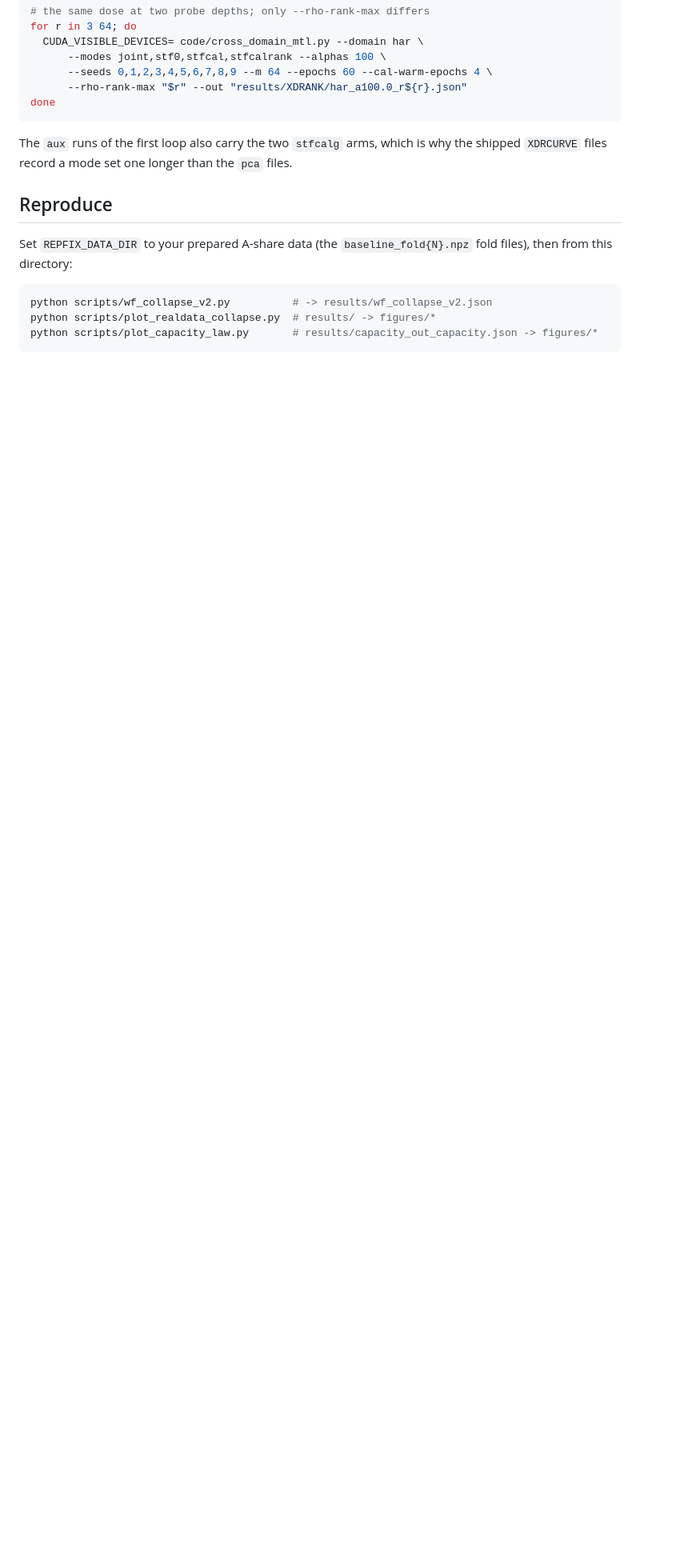
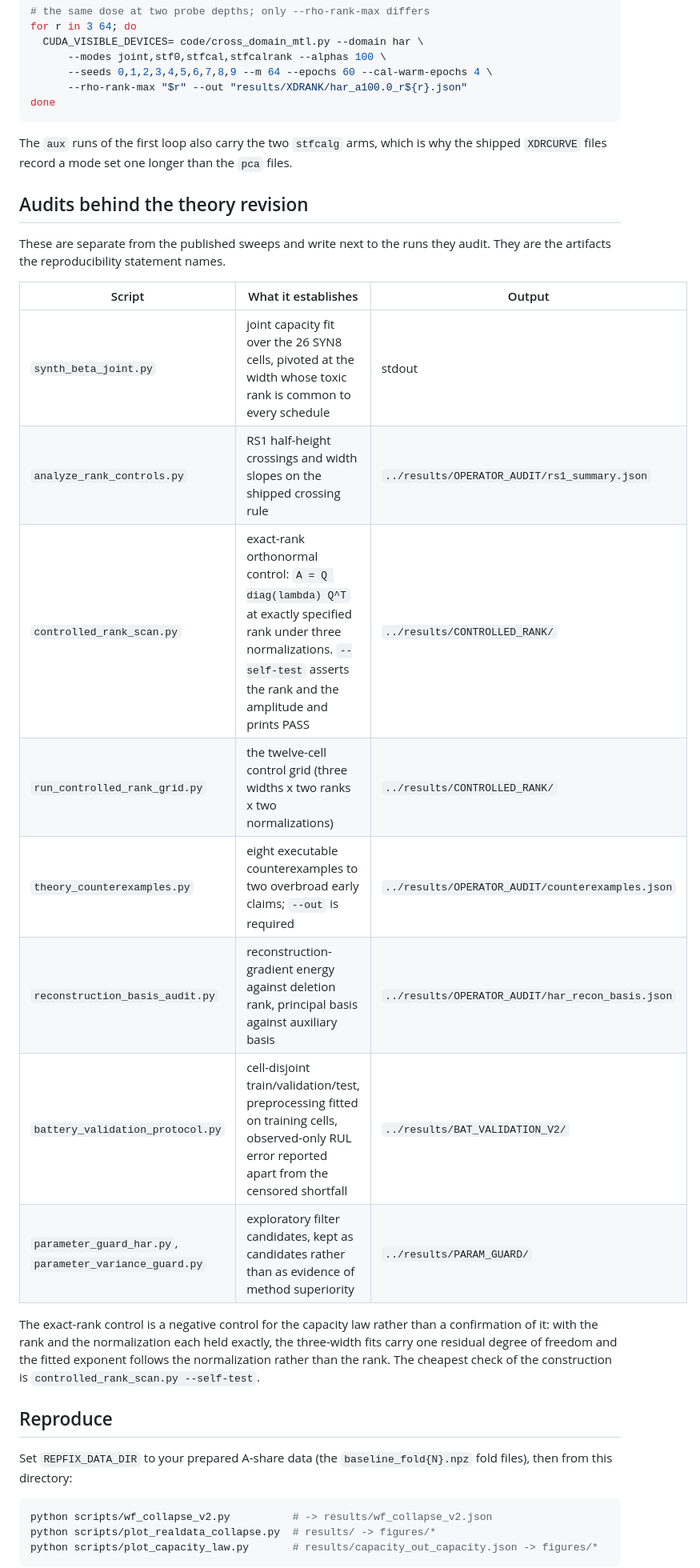
Before and after one commit to code-2026l/RepFix, a Markdown page: repro/README.md, the part around the change. Shown at 80% size. Drawn GitHub-style; blank space fills up the shorter version.

Commit message:
List the theory-revision audits and their outputs in the reproduction README

```diff
--- a/repro/README.md
+++ b/repro/README.md
@@ -136,6 +136,28 @@ done
 The `aux` runs of the first loop also carry the two `stfcalg` arms, which is why
 the shipped `XDRCURVE` files record a mode set one longer than the `pca` files.
 
+## Audits behind the theory revision
+
+These are separate from the published sweeps and write next to the runs they
+audit. They are the artifacts the reproducibility statement names.
+
+| Script | What it establishes | Output |
+|---|---|---|
+| `synth_beta_joint.py` | joint capacity fit over the 26 SYN8 cells, pivoted at the width whose toxic rank is common to every schedule | stdout |
+| `analyze_rank_controls.py` | RS1 half-height crossings and width slopes on the shipped crossing rule | `../results/OPERATOR_AUDIT/rs1_summary.json` |
+| `controlled_rank_scan.py` | exact-rank orthonormal control: `A = Q diag(lambda) Q^T` at exactly specified rank under three normalizations. `--self-test` asserts the rank and the amplitude and prints PASS | `../results/CONTROLLED_RANK/` |
+| `run_controlled_rank_grid.py` | the twelve-cell control grid (three widths x two ranks x two normalizations) | `../results/CONTROLLED_RANK/` |
+| `theory_counterexamples.py` | eight executable counterexamples to two overbroad early claims; `--out` is required | `../results/OPERATOR_AUDIT/counterexamples.json` |
+| `reconstruction_basis_audit.py` | reconstruction-gradient energy against deletion rank, principal basis against auxiliary basis | `../results/OPERATOR_AUDIT/har_recon_basis.json` |
+| `battery_validation_protocol.py` | cell-disjoint train/validation/test, preprocessing fitted on training cells, observed-only RUL error reported apart from the censored shortfall | `../results/BAT_VALIDATION_V2/` |
+| `parameter_guard_har.py`, `parameter_variance_guard.py` | exploratory filter candidates, kept as candidates rather than as evidence of method superiority | `../results/PARAM_GUARD/` |
+
+The exact-rank control is a negative control for the capacity law rather than a
+confirmation of it: with the rank and the normalization each held exactly, the
+three-width fits carry one residual degree of freedom and the fitted exponent
+follows the normalization rather than the rank. The cheapest check of the
+construction is `controlled_rank_scan.py --self-test`.
+
 ## Reproduce
 
 Set `REPFIX_DATA_DIR` to your prepared A-share data (the `baseline_fold{N}.npz` fold
```
